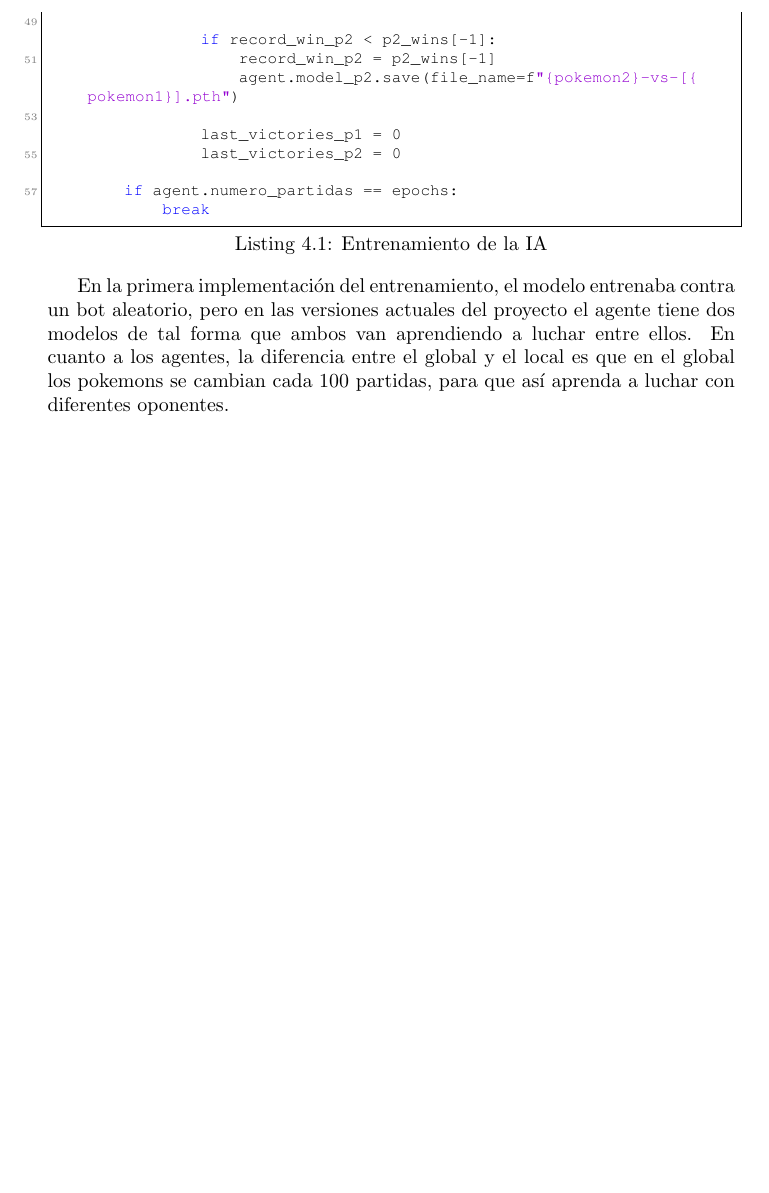
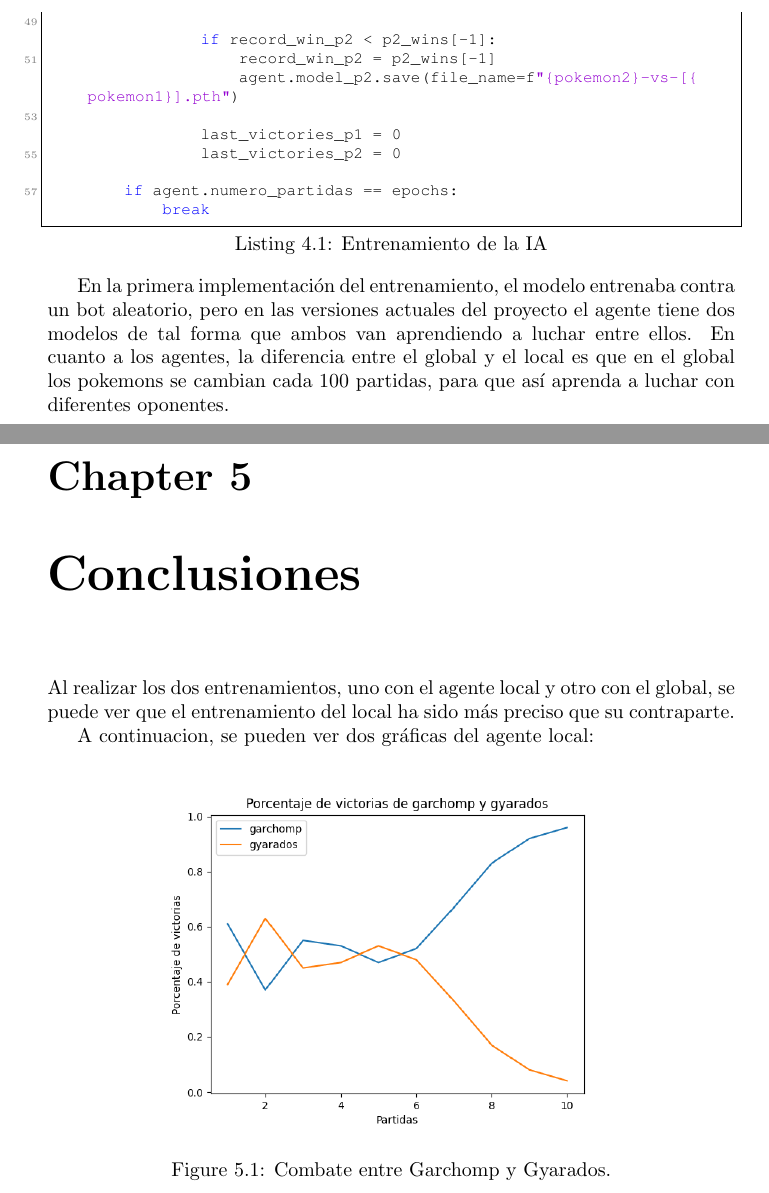
Before and after one commit to Pastafarista/trabajo-final-IA, a LaTeX document (memoria/main.tex, which reads memoria/conclusiones.tex): part of page 15 of 15 before the commit and two parts of pages 14 and 15 of 16 after it, the two joined at a grey line, cut so that both start at the same text, the shorter picture padded with empty space. The pictures show the PDF file memoria/out/main.pdf that the author committed with the source.

Commit message:
FINALIZADO AAJAJAJAJ

```diff
--- /dev/null
+++ b/memoria/conclusiones.tex
@@ -0,0 +1,13 @@
+\chapter{Conclusiones}
+
+Al realizar los dos entrenamientos, uno con el agente local y otro con el global, se puede ver que el entrenamiento del local ha sido más preciso que su contraparte.
+
+A continuacion, se pueden ver dos gráficas del agente local:
+\begin{figure}[H]
+    \centering
+    \includegraphics[width=0.7\textwidth]{figures/garchomp-vs-gyarados.png}
+    \caption{Combate entre Garchomp y Gyarados.}
+    \label{fig:turn}
+\end{figure}
+
+\begin{figure}[H]
@@ -0,0 +24 @@
+\begin{figure}[H]
```
Also changed, not shown: memoria/main.tex (+1 -0 lines), memoria/figures/garchomp-vs-gyarados.png (added), memoria/figures/stakataka-vs-keldeo.png (added), memoria/figures/test_agente_global.jpeg (added), memoria/out/main.pdf, memoria/conclusiones.tex (21 more changed lines), 8 other files.
